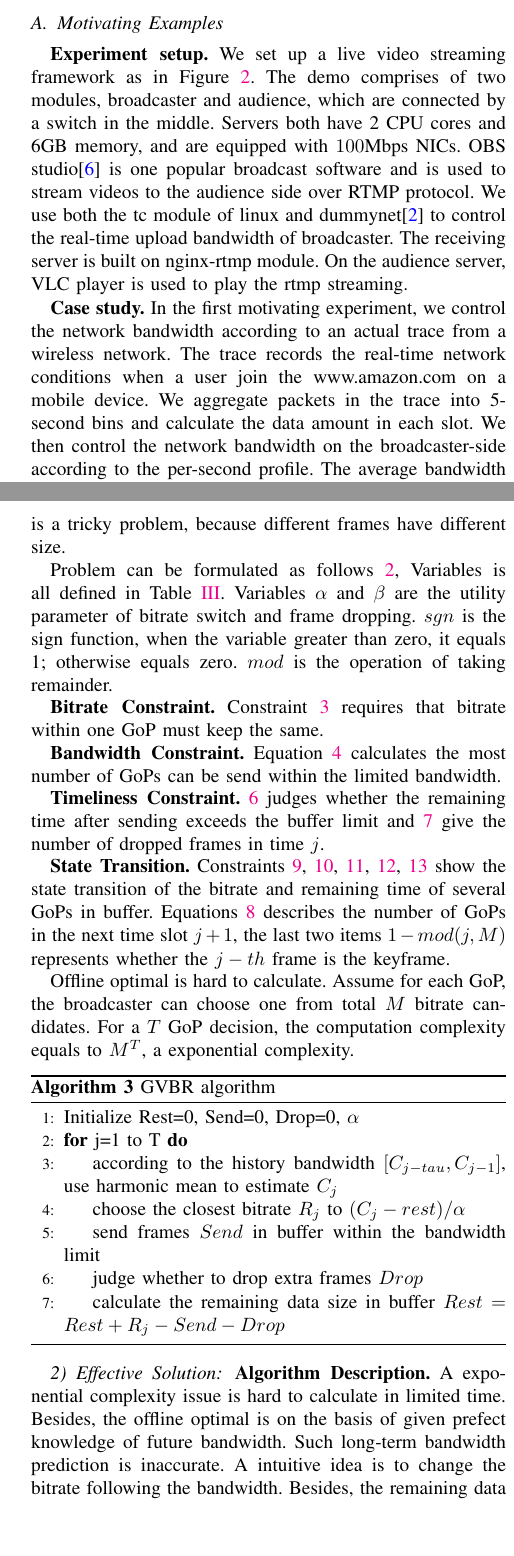
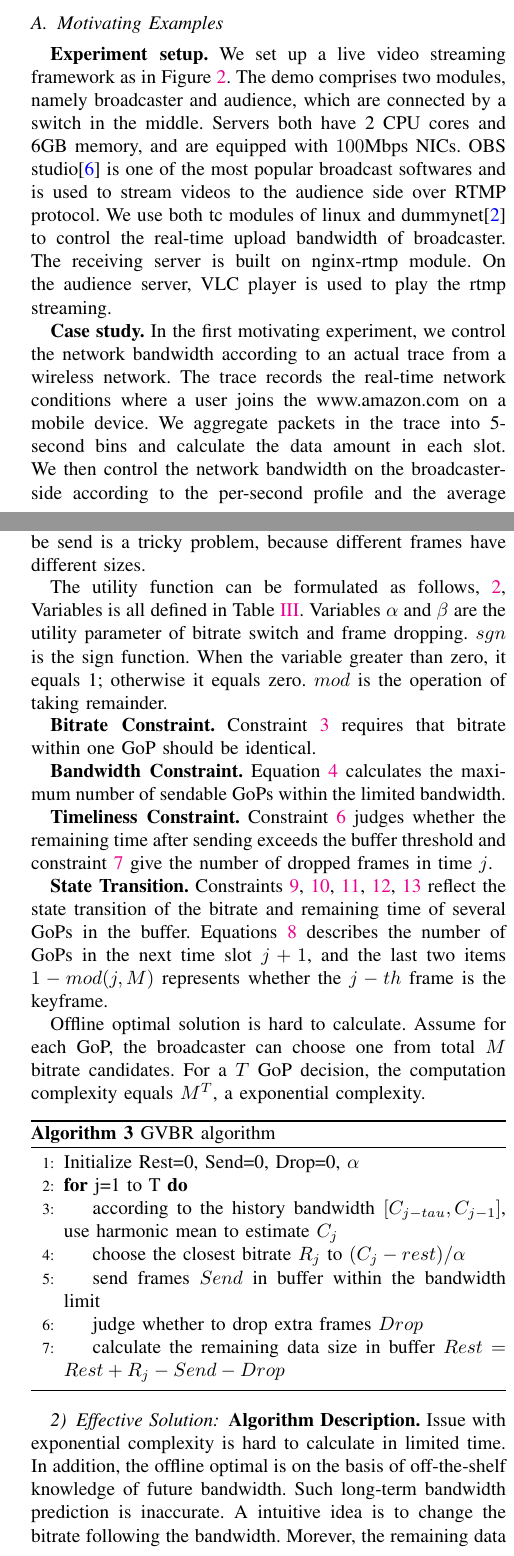
Before and after one commit to qingmeiTHU/IWQoS, a LaTeX paper (paper.tex, which reads 3_measurement.tex, 4_design.tex, 5_evaluation.tex): two parts of the columns of pages 3 and 8 of 11, joined at a grey line, cut so that both start at the same text, the shorter picture padded with empty space. Compiled offline with pdfLaTeX; a missing font is replaced by an installed copy or a similar font; a LaTeX package or settings file that is missing is left out.

Commit message:
revision from peers

```diff
--- a/3_measurement.tex
+++ b/3_measurement.tex
@@ -1,12 +1,11 @@
 \section{Measurement and Analysis}
 \subsection{Motivating Examples}
 \input{fig/setup.tex}
-\textbf{Experiment setup.} We set up a live video streaming framework as in Figure~\ref{fig:setup}. The demo comprises of two modules, broadcaster and audience, which are connected by a switch in the middle. Servers both have 2 CPU cores and 6GB memory, and are equipped with $100$Mbps NICs. OBS studio\cite{OBS} is one popular broadcast software and is used to stream videos to the audience side over RTMP protocol. We use both the tc module of linux and dummynet\cite{dummynet} to control the real-time upload bandwidth of broadcaster. The receiving server is built on nginx-rtmp module. On the audience server, VLC player is used to play the rtmp streaming.
+\textbf{Experiment setup.} We set up a live video streaming framework as in Figure~\ref{fig:setup}. The demo comprises two modules, namely broadcaster and audience, which are connected by a switch in the middle. Servers both have 2 CPU cores and 6GB memory, and are equipped with $100$Mbps NICs. OBS studio\cite{OBS} is one of the most popular broadcast softwares and is used to stream videos to the audience side over RTMP protocol. We use both tc modules of linux and dummynet\cite{dummynet} to control the real-time upload bandwidth of broadcaster. The receiving server is built on nginx-rtmp module. On the audience server, VLC player is used to play the rtmp streaming.
 
 \input{fig/case_study.tex}
-\textbf{Case study.} In the first motivating experiment, we control the network bandwidth according to an actual trace from a wireless network. The trace records the real-time network conditions when a user join the www.amazon.com on a mobile device. We aggregate packets in the trace into 5-second bins and calculate the data amount in each slot. We then control the network bandwidth on the broadcaster-side according to the per-second profile. The average bandwidth is up to $3000$kps, we stream video at a bitrate of $3000$kbps via OBS and capture actual video packet trace using tcpdump in the audience's side. And the result is shown in Figure~\ref{fig:case-throughput}.  The trace lasts for $320$s, such a long time that we break the trace into two parts.
+\textbf{Case study.} In the first motivating experiment, we control the network bandwidth according to an actual trace from a wireless network. The trace records the real-time network conditions where a user joins the www.amazon.com on a mobile device. We aggregate packets in the trace into 5-second bins and calculate the data amount in each slot. We then control the network bandwidth on the broadcaster-side according to the per-second profile and the average bandwidth is up to $3000$kps. Finally we stream video at a bitrate of $3000$kbps via OBS and capture actual video packet trace using tcpdump in the audience's side. And the result is shown in Figure~\ref{fig:case-throughput}.  The trace lasts for $320$s, which is such a long time that we break the trace into two parts.
 
-In the figure~\ref{fig:case-throughput-a}, the actual throughput follows the trace closely. However, at 50s, the network bandwidth falls below the bitrate and the situation lasts for 2 seconds, while the actual throughput degrades to almost zero from 50s to 58s. This is an abnormal behavior, as \textit{a 2-second network jitter cascadingly causes 8-second throughput falling in the streaming application.} Besides, a constant bitrate cannot efficiently handle long-term the bandwidth variance, which can be seen in Figure~\ref{fig:case-throughput-b}. Bandwidth is enough during $0-180s$, but after $180s$, the available bandwidth drops dramatically and lasts for $80s$, endless frames drop in this period. In this challenging network environment, the default OBS insists previous bitrate and obviously the strategy is not enough.
+In the figure~\ref{fig:case-throughput-a}, the actual throughput follows the trace closely. However, at 50s, the network bandwidth falls below the bitrate and the situation lasts for 2 seconds, while the actual throughput degrades to almost zero from 50s to 58s. This is an abnormal behavior, as \textit{a 2-second network jitter cascadingly causes 8-second throughput falling in the streaming application.} In addition, a constant bitrate cannot efficiently handle long-term the bandwidth variance, which can be seen in Figure~\ref{fig:case-throughput-b}. Bandwidth is enough during $0-180s$, but after $180s$, the available bandwidth drops dramatically and lasts for $80s$, in which period endless frames drop in this period. In this challenging network environment, the default OBS insists previous bitrate and obviously the strategy is not satisfactory.
 
 \input{fig/trace.tex}
-\textbf{Network Conditions.} To know how often the bandwidth failure occurs, first we want to know the bandwidth distribution of real world. Two real-world dataset, FCC dataset~\cite{FCC_dataset} and HSDPA dataset~\cite{HSDPA_dataset}, is combined to calculate the bandwidth distribution. Each trace lasts for 320s, and the combined dataset lasts for $30$ hours. For each trace, we normalize the trace by the average bandwidth and draw the cdf(Figure.~\ref{fig:trace}). Almost $50\%$ of traces are under the average throughput, which means for a $10$ second trace, about $5$ second the bandwidth is lower than the average. About $20\%$ of the traces are at most half of the average. The figure indicates that in real-time network, bandwidth fluctuation frequently occurs. To further explain how often long-term bandwidth fluctuation happens, we draw a picture of network failure time distribution, Figure~\ref{fig:trace-down}. Network failure time is calculated by counting the continuing time lower than the average bandwidth. About $20\%$ of the bandwidth fluctuation lasts for more than $10$ seconds, some even lasts for hundreds of seconds. Always using constant bitrate may introduce massive frame dropping.
--- a/4_design.tex
+++ b/4_design.tex
@@ -38,21 +37,21 @@ default dropping all the P frames in buffer, greedy algorithm optimizes one more
 \subsubsection{Problem Formulation}
 \input{fig/vbr_variable.tex}
 \input{fig/vbr.tex}
-In this section, we try to handle the long-term bandwidth fading issue. The distribution of the bandwidth inspires the idea of adaptive bitrate. Different from the former issue, here how to choose the best bitrate is our point. Thus introduce a variable $R_{i}$. $R_{i}$ represents the bitrate of the $i$ frame. For variable bitrate, calculating how much frames can be send is a tricky problem, because different frames have different size.
+In this section, we try to deal with the long-term bandwidth fading issue. The distribution of the bandwidth inspires the idea of adaptive bitrate. Different from the former issue, here how to choose the best bitrate is the point. Hence, we introduce a variable $R_{i}$. $R_{i}$ represents the bitrate of the $i$ frame. For variable bitrate, calculating how many frames can be send is a tricky problem, because different frames have different sizes.
 
-Problem can be formulated as follows \ref{vbr-formulation}, Variables is all defined in Table~\ref{tbl:vbrval}. Variables $\alpha$ and $\beta$ are the utility parameter of bitrate switch and frame dropping. $sgn$ is the sign function, when the variable greater than zero, it equals 1; otherwise equals zero. $mod$ is the operation of taking remainder.
+The utility function can be formulated as follows, \ref{vbr-formulation}, Variables is all defined in Table~\ref{tbl:vbrval}. Variables $\alpha$ and $\beta$ are the utility parameter of bitrate switch and frame dropping. $sgn$ is the sign function. When the variable greater than zero, it equals 1; otherwise it equals zero. $mod$ is the operation of taking remainder.
 
-\textbf{Bitrate Constraint.} Constraint \ref{vbr-bitrate} requires that bitrate within one GoP must keep the same.
+\textbf{Bitrate Constraint.} Constraint \ref{vbr-bitrate} requires that bitrate within one GoP should be identical.
 
-\textbf{Bandwidth Constraint.} Equation \ref{vbr-send} calculates the most number of GoPs can be send within the limited bandwidth.
+\textbf{Bandwidth Constraint.} Equation \ref{vbr-send} calculates the maximum number of sendable GoPs within the limited bandwidth.
 
-\textbf{Timeliness Constraint.} \ref{vbr-drop} judges whether the remaining time after sending exceeds the buffer limit and \ref{vbr-drop-no} give the number of dropped frames in time $j$.
+\textbf{Timeliness Constraint.} Constraint \ref{vbr-drop} judges whether the remaining time after sending exceeds the buffer threshold and constraint \ref{vbr-drop-no} give the number of dropped frames in time $j$.
 
-\textbf{State Transition.} Constraints \ref{vbr-bitrate-next}, \ref{vbr-bitrate-spec}, \ref{vbr-time-next}, \ref{vbr-time-spec}, \ref{vbr-time-spec2} show the state transition of the bitrate and remaining time of several GoPs in buffer. Equations \ref{vbr-gop-no} describes the number of GoPs in the next time slot $j+1$, the last two items $1-mod(j,M)$ represents whether the $j-th$ frame is the keyframe.
+\textbf{State Transition.} Constraints \ref{vbr-bitrate-next}, \ref{vbr-bitrate-spec}, \ref{vbr-time-next}, \ref{vbr-time-spec}, \ref{vbr-time-spec2} reflect the state transition of the bitrate and remaining time of several GoPs in the buffer. Equations \ref{vbr-gop-no} describes the number of GoPs in the next time slot $j+1$, and the last two items $1-mod(j,M)$ represents whether the $j-th$ frame is the keyframe.
 
-Offline optimal is hard to calculate. Assume for each GoP, the broadcaster can choose one from total $M$ bitrate candidates. For a $T$ GoP decision, the computation complexity equals to $M^T$, a exponential complexity.
+Offline optimal solution is hard to calculate. Assume for each GoP, the broadcaster can choose one from total $M$ bitrate candidates. For a $T$ GoP decision, the computation complexity equals $M^T$, a exponential complexity.
 
 \subsubsection{Effective Solution}
 \input{fig/greedy_vbr.tex}
-\textbf{Algorithm Description.} A exponential complexity issue is hard to calculate in limited time. Besides, the offline optimal is on the basis of given prefect knowledge of future bandwidth. Such long-term bandwidth prediction is inaccurate. A intuitive idea is to change the bitrate following the bandwidth. Besides, the remaining data size in buffer may also be helpful. At time $j$, the broadcaster carries out the following two key steps, as shown in Greedy VBR (GVBR) Algorithm ~\ref{alg:greedy-vbr}.
+\textbf{Algorithm Description.} Issue with exponential complexity is hard to calculate in limited time. In addition, the offline optimal is on the basis of off-the-shelf knowledge of future bandwidth. Such long-term bandwidth prediction is inaccurate. A intuitive idea is to change the bitrate following the bandwidth. Morever, the remaining data size in buffer may also be helpful. At time $j$, the broadcaster carries out the following two key steps, as shown in Greedy VBR (GVBR) Algorithm ~\ref{alg:greedy-vbr}.
 
--- a/5_evaluation.tex
+++ b/5_evaluation.tex
@@ -1,5 +1,5 @@
 \section{Evaluation}
 
 \subsection{Best GoP}
-The previous section indicates that reduce the keyframe interval may cut down the frame dropping. And in this section, we evaluate the method: reducing keyframe interval.
+The previous section indicates that reducing the keyframe interval may cut down the frame dropping. Therefore in this section, we evaluate the method: reducing keyframe interval.
 \textbf{Implementation and experiment setup.}
@@ -7,7 +7,7 @@ We design control experiments, where we control the outbound throughput of broad
 
 \input{fig/eval_drop.tex}
-\textbf{Varying key frame interval.} The default I frame interval of OBS is 8 seconds, and we adjust it to be 4s and 2s in experiments. The frame drop are shown in Figure~\ref{fig:iframe-drop}. We can observe that in each individual experiment, when the interruption starts earlier in a GOP, more frames are dropped, because an early frame has more following frames depending on it. For example, for default setting, 8 second keyframe interval, when interruption starts at 17s, 19s, 21s, and 23s, the number of frame drop is 238, 164, 105, and 48.
-Also, the number of frame drop appears to have the same period with the keyframe interval (e.g., when keyframe interval is 4s, the number of frame drop is 102, 47, 103, and 48 when interruption starts at 17s, 19s, 21s, and 23s, showing a period of 4s.).
+\textbf{Varying key frame interval.} The default I frame interval of OBS is 8 seconds, and we adjust it to 4s and 2s in experiments. The frame drops are shown in Figure~\ref{fig:iframe-drop}. We can observe that in each individual experiment, when the interruption starts earlier in a GOP, more frames are dropped, because an early frame has more following frames depending on it. For example, for default setting, 8 second keyframe interval, when interruption starts at 17s, 19s, 21s, and 23s, the number of frame drops is 238, 164, 105, and 48.
+Also, the number of frame drop appears to have the same period with the keyframe interval (e.g., when keyframe interval is 4s, the number of frame drops is 102, 47, 103, and 48 when interruption starts at 17s, 19s, 21s, and 23s, demonstrating a period of 4s.).
 
-Comparing bars within the group of 17s, we find that smaller keyframe interval significantly reduces the number of frame drop (i.e., from 238, to 102, and 46 when the interval is from 8s to 4s and 2s). However, this reduction is not significant for the group of 23s, because 23s is near the end of a GOP in all cases (8s, 4s, and 2s interval), there are only 1-second frames depending on the frame at 23s.
+Comparing bars within the group of 17s, we find that smaller keyframe interval significantly reduces the number of frame drop (i.e., from 238, to 102, and 46 when the interval is from 8s to 4s and 2s). However, this reduction is not significant for the group of 23s, because 23s is near the end of a GOP in all cases (8s, 4s, and 2s interval), and there are only 1-second frames depending on the frame at 23s.
 
```
Also changed, not shown: 3_design_space.tex (+5 -5 lines), 7_conclusion.tex (+2 -2 lines), 3_measurement.tex (15 more changed lines), 4_design.tex (19 more changed lines), 5_evaluation.tex (4 more changed lines).
